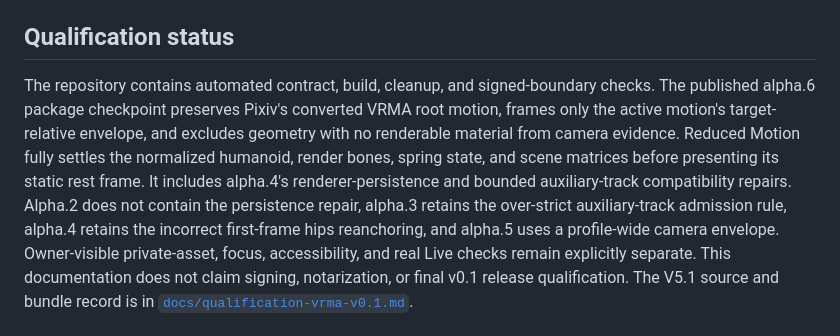
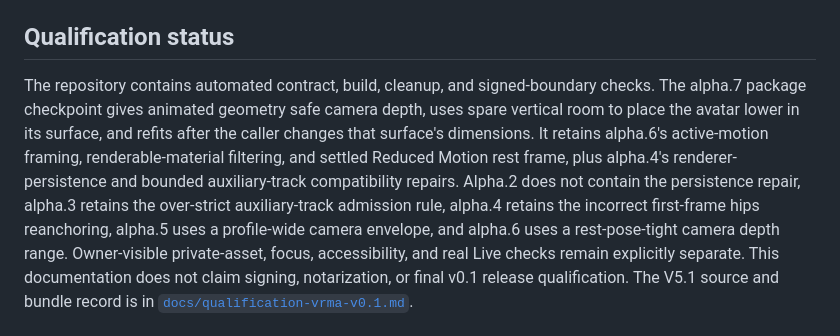
Before and after one commit to tim-osterhus/miller-avatar, a Markdown page: README.md, the part around the change. Rendered like a GitHub page.

Commit message:
docs: record alpha.7 presentation correction

```diff
--- a/README.md
+++ b/README.md
@@ -126,15 +126,16 @@ See `PROVENANCE.md` and `THIRD_PARTY_NOTICES.md`.
 ## Qualification status
 
 The repository contains automated contract, build, cleanup, and signed-boundary
-checks. The published alpha.6 package checkpoint preserves Pixiv's converted
-VRMA root motion, frames only the active motion's target-relative envelope, and
-excludes geometry with no renderable material from camera evidence. Reduced
-Motion fully settles the normalized humanoid, render bones, spring state, and
-scene matrices before presenting its static rest frame. It includes alpha.4's
-renderer-persistence and bounded auxiliary-track compatibility repairs.
+checks. The alpha.7 package checkpoint gives animated geometry safe camera
+depth, uses spare vertical room to place the avatar lower in its surface, and
+refits after the caller changes that surface's dimensions. It retains alpha.6's
+active-motion framing, renderable-material filtering, and settled Reduced
+Motion rest frame, plus alpha.4's renderer-persistence and bounded
+auxiliary-track compatibility repairs.
 Alpha.2 does not contain the persistence repair, alpha.3 retains the
 over-strict auxiliary-track admission rule, alpha.4 retains the incorrect
-first-frame hips reanchoring, and alpha.5 uses a profile-wide camera envelope.
+first-frame hips reanchoring, alpha.5 uses a profile-wide camera envelope, and
+alpha.6 uses a rest-pose-tight camera depth range.
 Owner-visible private-asset, focus, accessibility, and real Live checks remain
 explicitly separate. This documentation does not claim signing, notarization,
 or final v0.1 release qualification.
```
Also changed, not shown: docs/architecture.md (+15 -13 lines), docs/qualification-vrma-v0.1.md (+32 -0 lines).
